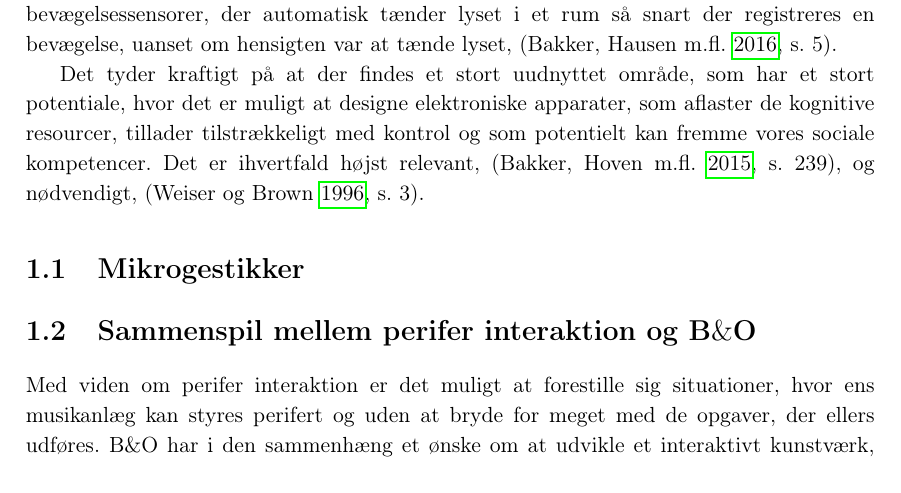
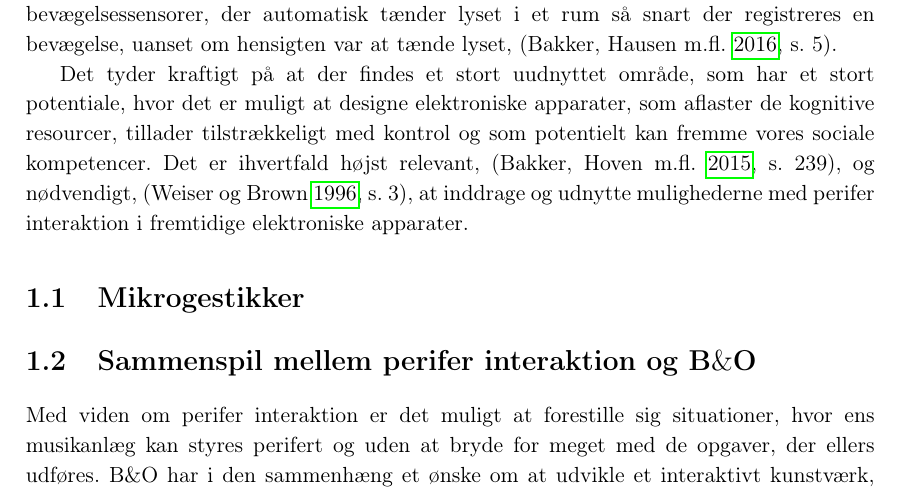
Before and after one commit to SaraNielsen0711/P6-LaTex, a LaTeX thesis (Master.tex, which reads Content/Introduktion/Perifer.tex): part of page 13 of 28, cut so that both start at the same text. Compiled offline with pdfLaTeX.

Commit message:
Lidt mere på afslutningen i perifer

```diff
--- a/Content/Introduktion/Perifer.tex
+++ b/Content/Introduktion/Perifer.tex
@@ -28,4 +28,4 @@ Ved alle tre interaktionsniveauer er det muligt at overdrage kontrol til et elek
 
 Udelades \textit{casual interaction} samt niveauet af kontrol, på \autoref{fig:LevelsOfInteraction}, er de resterende elementer; de tre niveauer af interaktion og mængden af opmærksomhed. Ifølge \textcite[s. 6]{PDF:PeripheralInteraction} så bliver perifer interaktion ikke udnyttet i lige så høj grad, som både fokuserede og automatiske interaktion. Til gengæld bliver der i større grad udviklet elektroniske apparater, der understøtter automatisk interaktion, som for eksempel bevægelsessensorer, der automatisk tænder lyset i et rum så snart der registreres en bevægelse, uanset om  hensigten var at tænde lyset, \parencite[s. 5]{PDF:PeripheralInteraction}.
 
-Det tyder kraftigt på at der findes et stort uudnyttet område, som har et stort potentiale, hvor det er muligt at designe elektroniske apparater, som aflaster de kognitive resourcer, tillader tilstrækkeligt med kontrol og som potentielt kan fremme vores sociale kompetencer. Det er ihvertfald højst relevant, \parencite[s. 239]{PDF:PICharacteristicsAndConsiderations}, og nødvendigt, \parencite[s. 3]{PDF:TheComingAgeOfCalmTech}.
+Det tyder kraftigt på at der findes et stort uudnyttet område, som har et stort potentiale, hvor det er muligt at designe elektroniske apparater, som aflaster de kognitive resourcer, tillader tilstrækkeligt med kontrol og som potentielt kan fremme vores sociale kompetencer. Det er ihvertfald højst relevant, \parencite[s. 239]{PDF:PICharacteristicsAndConsiderations}, og nødvendigt, \parencite[s. 3]{PDF:TheComingAgeOfCalmTech}, at inddrage og udnytte mulighederne med perifer interaktion i fremtidige elektroniske apparater.
```
